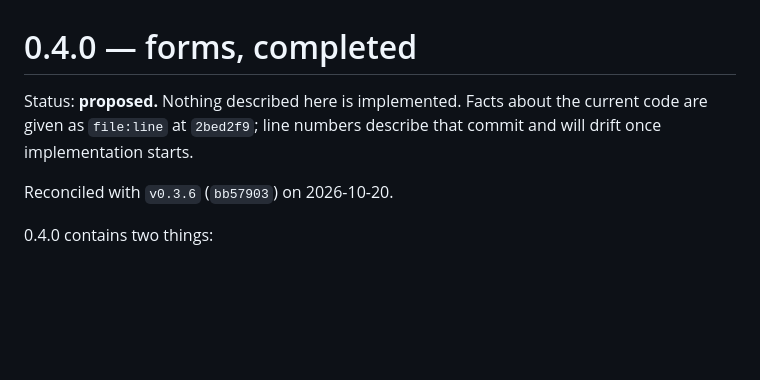
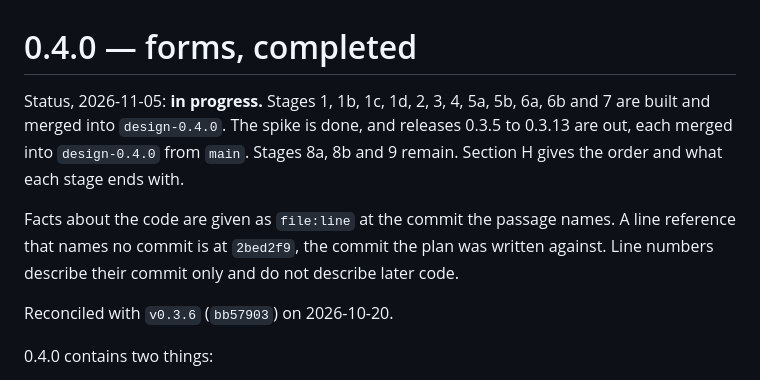
Before and after one commit to thatsme/tincture, a Markdown page: docs/design/0.4.0-forms.md, the part around the change. Drawn GitHub-style; blank space fills up the shorter version.

Commit message:
design 0.4.0: header states the current status

```diff
--- a/docs/design/0.4.0-forms.md
+++ b/docs/design/0.4.0-forms.md
@@ -1,8 +1,15 @@
 # 0.4.0 — forms, completed
 
-Status: **proposed.** Nothing described here is implemented. Facts about the
-current code are given as `file:line` at `2bed2f9`; line numbers describe that
-commit and will drift once implementation starts.
+Status, 2026-11-05: **in progress.** Stages 1, 1b, 1c, 1d, 2, 3, 4, 5a, 5b,
+6a, 6b and 7 are built and merged into `design-0.4.0`. The spike is done, and
+releases 0.3.5 to 0.3.13 are out, each merged into `design-0.4.0` from
+`main`. Stages 8a, 8b and 9 remain. Section H gives
+the order and what each stage ends with.
+
+Facts about the code are given as `file:line` at the commit the passage
+names. A line reference that names no commit is at `2bed2f9`, the commit the
+plan was written against. Line numbers describe their commit only and do
+not describe later code.
 
 Reconciled with `v0.3.6` (`bb57903`) on 2026-10-20.
 
```
